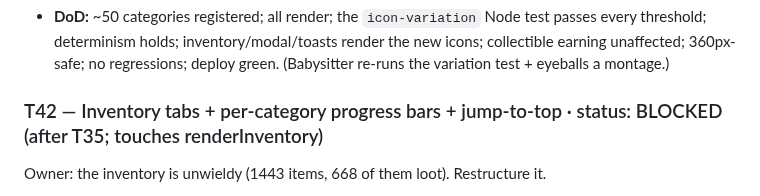
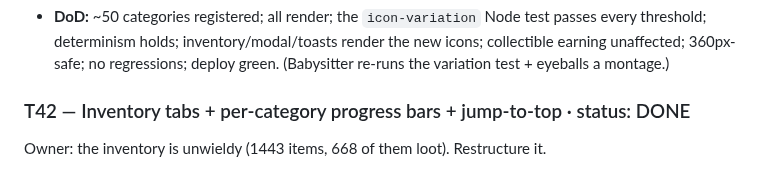
Before and after one commit to 00-1/halves, a Markdown page: docs/agent/BACKLOG.md, the part around the change. Drawn GitHub-style.

```diff
--- a/docs/agent/BACKLOG.md
+++ b/docs/agent/BACKLOG.md
@@ -571,7 +571,7 @@ archetype family (12) per the DESIGN-names coupling note (add Tool + Garment poo
   icons; collectible earning unaffected; 360px-safe; no regressions; deploy green.
   (Babysitter re-runs the variation test + eyeballs a montage.)
 
-### T42 — Inventory tabs + per-category progress bars + jump-to-top · status: BLOCKED (after T35; touches renderInventory)
+### T42 — Inventory tabs + per-category progress bars + jump-to-top · status: DONE
 Owner: the inventory is unwieldy (1443 items, 668 of them loot). Restructure it.
 1. **Tabs.** A tab bar under the "INVENTORY x/total" header splits the content;
    **Loot gets its own tab.** Suggested: **Topics** (the existing per-topic
```
Also changed, not shown: docs/agent/REVIEW.md (+14 -9 lines).
